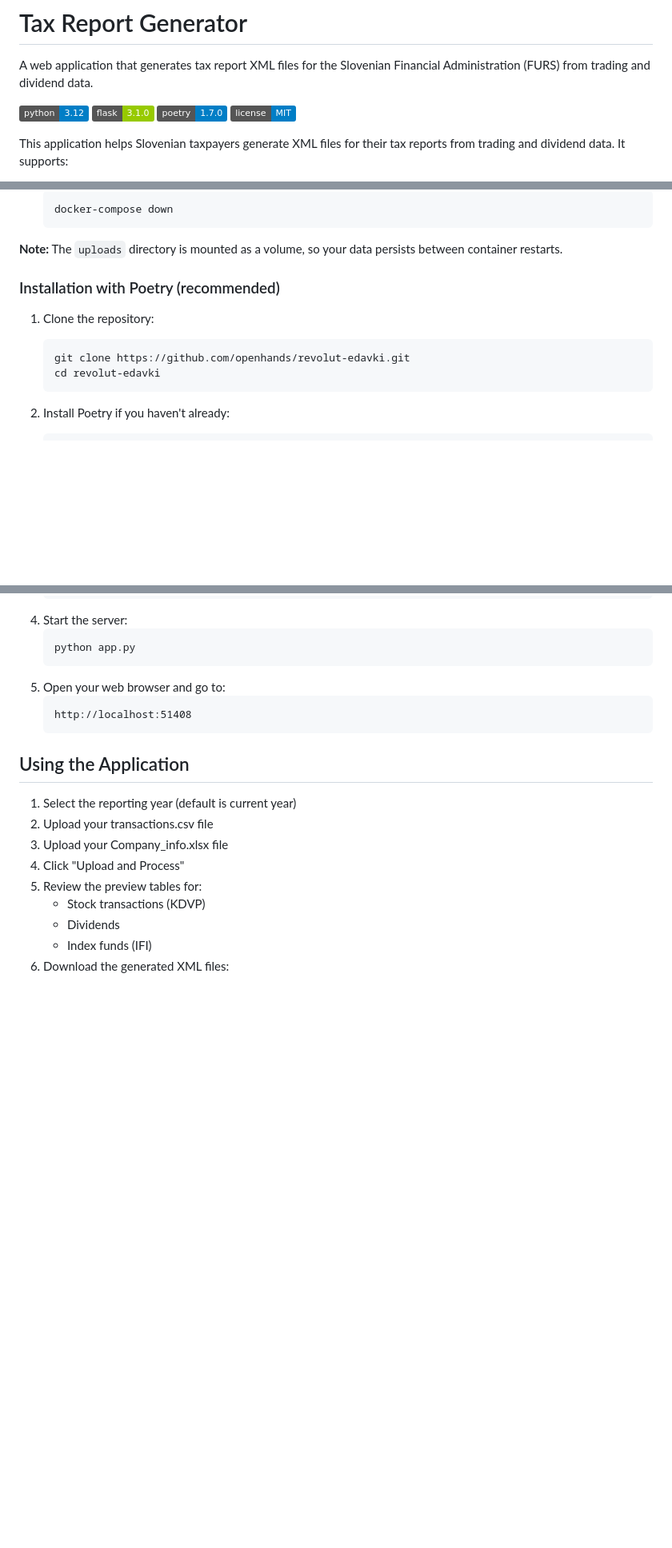
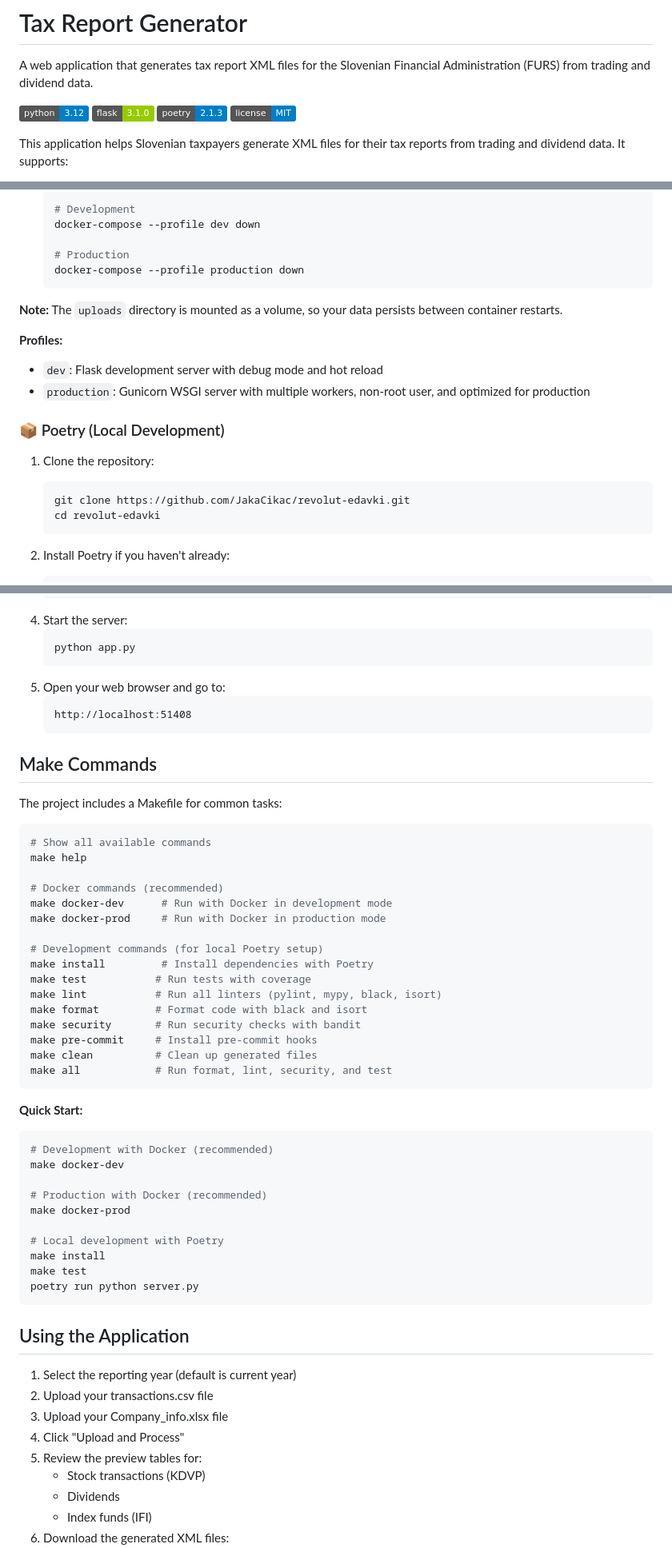
Before and after one commit to JakaCikac/revolut-edavki, a Markdown page: README.md, 3 parts joined by grey strips. Shown: that part at 80% size. GitHub-like rendering; badges without logos; blank space fills up the shorter version.

````diff
--- a/README.md
+++ b/README.md
@@ -4,7 +4,7 @@ A web application that generates tax report XML files for the Slovenian Financia
 
 [![Python](https://img.shields.io/badge/python-3.12-blue.svg)](https://www.python.org/downloads/)
 [![Flask](https://img.shields.io/badge/flask-3.1.0-green.svg)](https://flask.palletsprojects.com/)
-[![Poetry](https://img.shields.io/badge/poetry-1.7.0-blue.svg)](https://python-poetry.org/)
+[![Poetry](https://img.shields.io/badge/poetry-2.1.3-blue.svg)](https://python-poetry.org/)
 [![License](https://img.shields.io/badge/license-MIT-blue.svg)](LICENSE)
 
 This application helps Slovenian taxpayers generate XML files for their tax reports from trading and dividend data. It supports:
@@ -121,14 +146,22 @@ OR
    ```bash
-   docker-compose down
+   # Development
+   docker-compose --profile dev down
+
+   # Production
+   docker-compose --profile production down
    ```
 
 **Note:** The `uploads` directory is mounted as a volume, so your data persists between container restarts.
 
-### Installation with Poetry (recommended)
+**Profiles:**
+- `dev`: Flask development server with debug mode and hot reload
+- `production`: Gunicorn WSGI server with multiple workers, non-root user, and optimized for production
+
+### 📦 Poetry (Local Development)
 
 1. Clone the repository:
    ```bash
-   git clone https://github.com/openhands/revolut-edavki.git
+   git clone https://github.com/JakaCikac/revolut-edavki.git
    cd revolut-edavki
    ```
 
@@ -291,6 +324,43 @@ AAPL   | Apple Inc  | One Apple Park Way, Cupertino...    | USA         | US0378
    http://localhost:51408
    ```
 
+## Make Commands
+
+The project includes a Makefile for common tasks:
+
+```bash
+# Show all available commands
+make help
+
+# Docker commands (recommended)
+make docker-dev      # Run with Docker in development mode
+make docker-prod     # Run with Docker in production mode
+
+# Development commands (for local Poetry setup)
+make install         # Install dependencies with Poetry
+make test           # Run tests with coverage
+make lint           # Run all linters (pylint, mypy, black, isort)
+make format         # Format code with black and isort
+make security       # Run security checks with bandit
+make pre-commit     # Install pre-commit hooks
+make clean          # Clean up generated files
+make all            # Run format, lint, security, and test
+```
+
+**Quick Start:**
+```bash
+# Development with Docker (recommended)
+make docker-dev
+
+# Production with Docker (recommended)
+make docker-prod
+
+# Local development with Poetry
+make install
+make test
+poetry run python server.py
+```
+
 ## Using the Application
 
 1. Select the reporting year (default is current year)
````
Also changed, not shown: other parts of README.md (+43 -18 lines).
